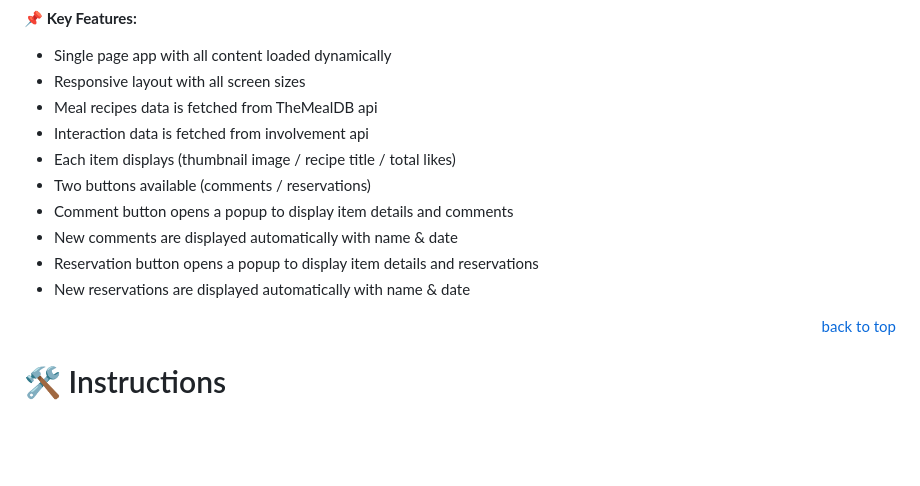
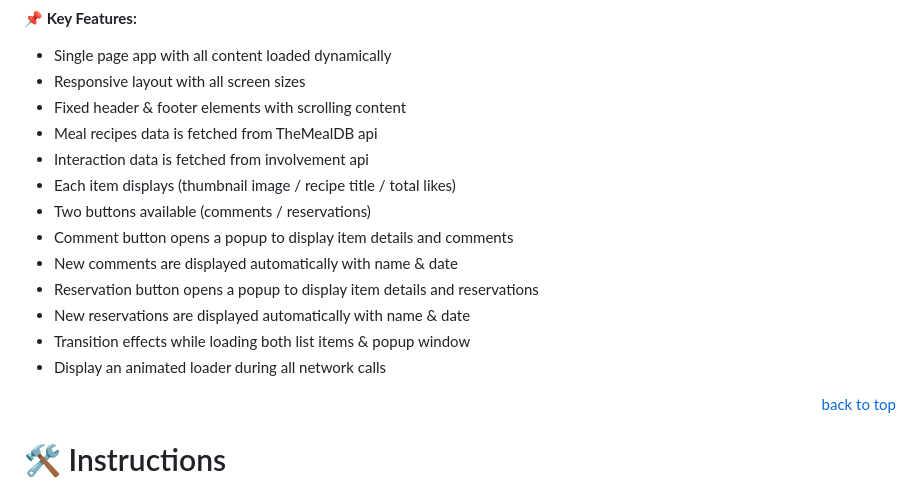
Before and after one commit to mahammad-mostafa/delicious-meals, a Markdown page: README.md, the part around the change. GitHub-like rendering; blank space fills up the shorter version.

Commit message:
Updated key features section

```diff
--- a/README.md
+++ b/README.md
@@ -48,6 +48,7 @@ Also config linters for (`HTML` / `CSS3` / `JavaScript`) in the `.github` folder
 📌 **Key Features:**
 - Single page app with all content loaded dynamically
 - Responsive layout with all screen sizes
+- Fixed header & footer elements with scrolling content
 - Meal recipes data is fetched from TheMealDB api
 - Interaction data is fetched from involvement api
 - Each item displays (thumbnail image / recipe title / total likes)
@@ -56,6 +57,8 @@ Also config linters for (`HTML` / `CSS3` / `JavaScript`) in the `.github` folder
 - New comments are displayed automatically with name & date
 - Reservation button opens a popup to display item details and reservations
 - New reservations are displayed automatically with name & date
+- Transition effects while loading both list items & popup window
+- Display an animated loader during all network calls
 
 <p align="right"><a href="#title">back to top</a></p>
 
```
